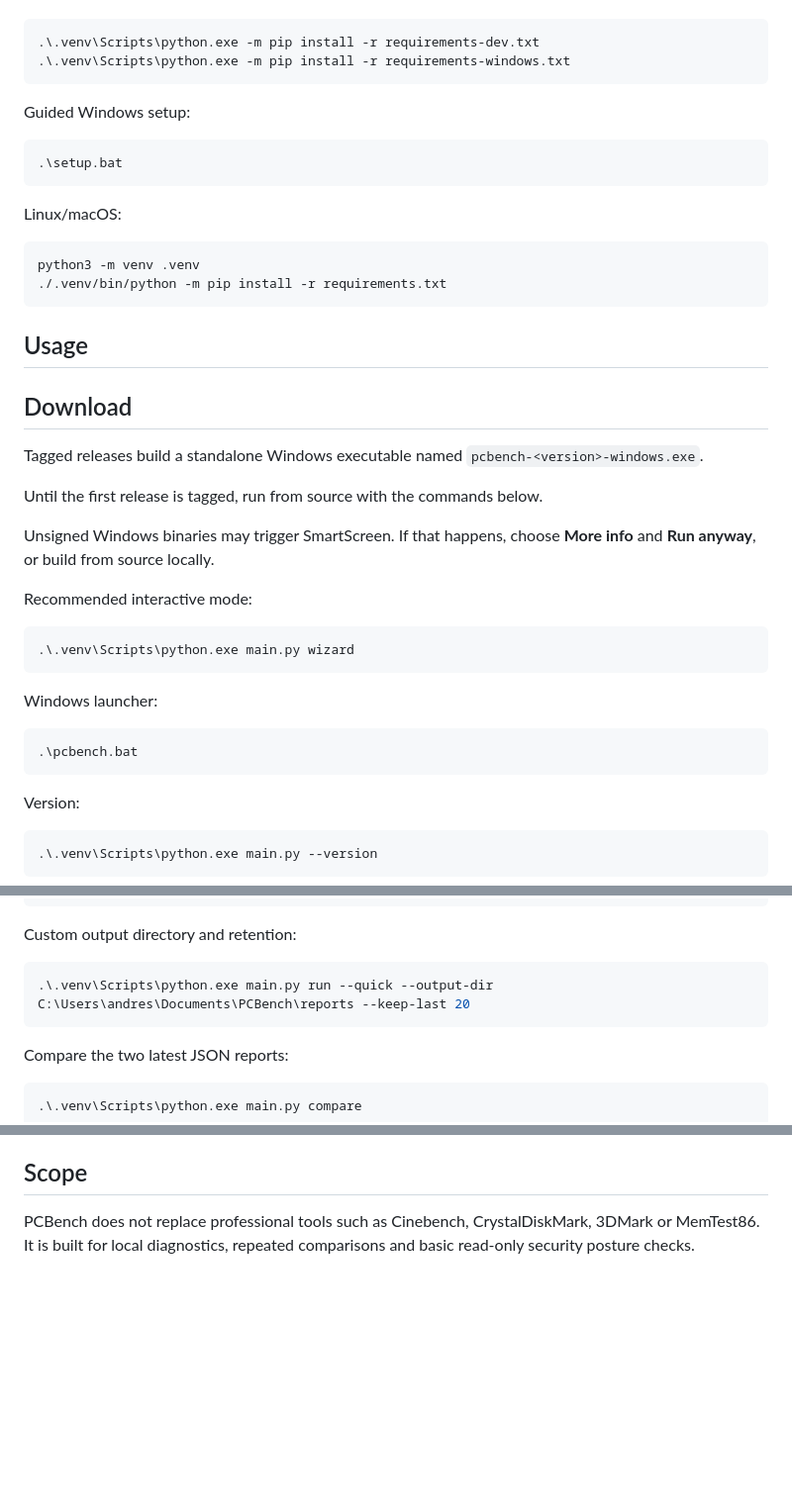
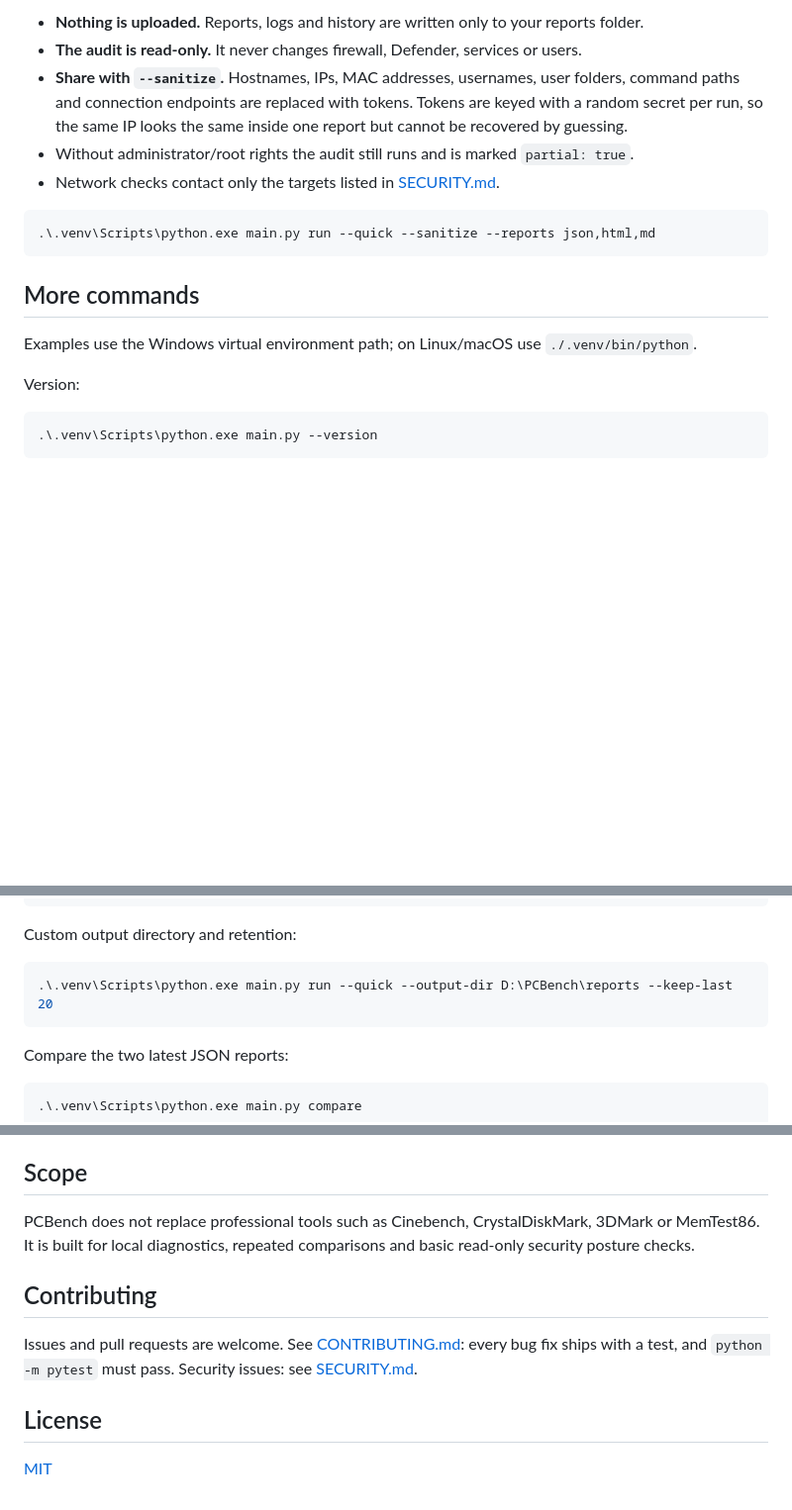
Before and after one commit to amaragioglio/pcbench-local, a Markdown page: README.md, 3 parts joined by grey strips. Shown at 99% size. Drawn GitHub-style; blank space fills up the shorter version.

````diff
--- a/README.md
+++ b/README.md
@@ -43,43 +53,18 @@ Development on Windows:
+- **Nothing is uploaded.** Reports, logs and history are written only to your reports folder.
+- **The audit is read-only.** It never changes firewall, Defender, services or users.
+- **Share with `--sanitize`.** Hostnames, IPs, MAC addresses, usernames, user folders, command paths and
+  connection endpoints are replaced with tokens. Tokens are keyed with a random secret per run, so the
+  same IP looks the same inside one report but cannot be recovered by guessing.
+- Without administrator/root rights the audit still runs and is marked `partial: true`.
+- Network checks contact only the targets listed in [SECURITY.md](SECURITY.md).
 
 ```powershell
-.\.venv\Scripts\python.exe -m pip install -r requirements-dev.txt
-.\.venv\Scripts\python.exe -m pip install -r requirements-windows.txt
+.\.venv\Scripts\python.exe main.py run --quick --sanitize --reports json,html,md
 ```
 
-Guided Windows setup:
+## More commands
 
-```powershell
-.\setup.bat
-```
-
-Linux/macOS:
-
-```bash
-python3 -m venv .venv
-./.venv/bin/python -m pip install -r requirements.txt
-```
-
-## Usage
-
-## Download
-
-Tagged releases build a standalone Windows executable named `pcbench-<version>-windows.exe`.
-
-Until the first release is tagged, run from source with the commands below.
-
-Unsigned Windows binaries may trigger SmartScreen. If that happens, choose **More info** and **Run anyway**, or build from source locally.
-
-Recommended interactive mode:
-
-```powershell
-.\.venv\Scripts\python.exe main.py wizard
-```
-
-Windows launcher:
-
-```powershell
-.\pcbench.bat
-```
+Examples use the Windows virtual environment path; on Linux/macOS use `./.venv/bin/python`.
 
 Version:
 
@@ -108,7 +93,7 @@ Shareable sanitized report:
 Custom output directory and retention:
 
 ```powershell
-.\.venv\Scripts\python.exe main.py run --quick --output-dir C:\Users\andres\Documents\PCBench\reports --keep-last 20
+.\.venv\Scripts\python.exe main.py run --quick --output-dir D:\PCBench\reports --keep-last 20
 ```
 
 Compare the two latest JSON reports:
@@ -269,3 +254,12 @@ pyproject.toml
 ## Scope
 
 PCBench does not replace professional tools such as Cinebench, CrystalDiskMark, 3DMark or MemTest86. It is built for local diagnostics, repeated comparisons and basic read-only security posture checks.
+
+## Contributing
+
+Issues and pull requests are welcome. See [CONTRIBUTING.md](CONTRIBUTING.md): every bug fix ships with
+a test, and `python -m pytest` must pass. Security issues: see [SECURITY.md](SECURITY.md).
+
+## License
+
+[MIT](LICENSE)
````
Also changed, not shown: other parts of README.md (+39 -29 lines), CHANGELOG.md (+18 -10 lines), SECURITY.md (+2 -2 lines), docs/img/html-report.png (added), 2 other files.
